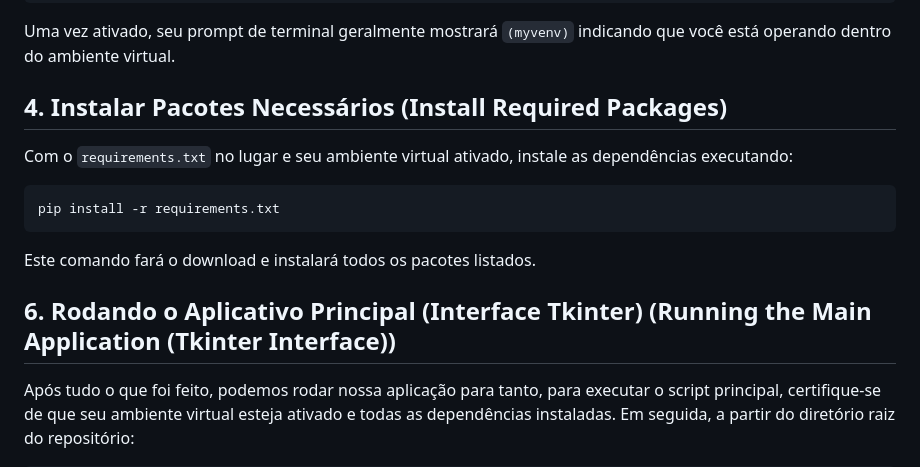
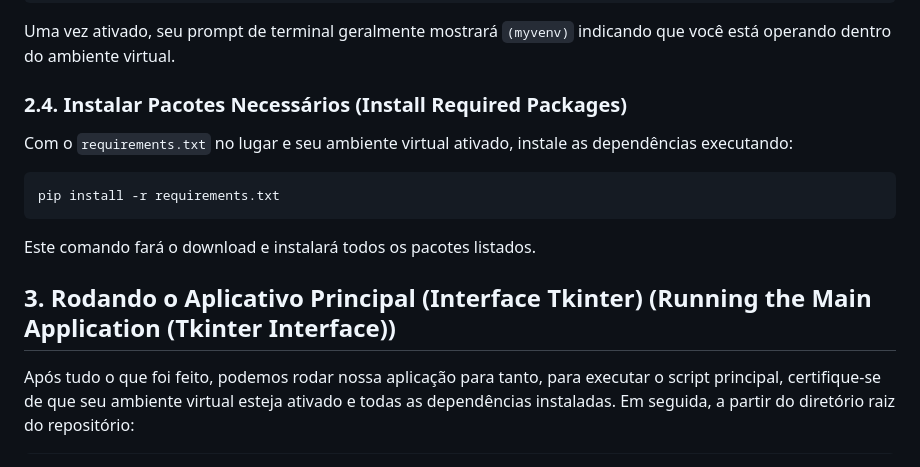
Before and after one commit to JoaoGChv/OAE_ENG, a Markdown page: README.md, the part around one of its changes. GitHub-like rendering.

```diff
--- a/README.md
+++ b/README.md
@@ -75,7 +156,7 @@ source myvenv/bin/activate
 
 Uma vez ativado, seu prompt de terminal geralmente mostrará `(myvenv)` indicando que você está operando dentro do ambiente virtual.
 
-## 4\. Instalar Pacotes Necessários (Install Required Packages)
+### 2.4. Instalar Pacotes Necessários (Install Required Packages)
 
 Com o `requirements.txt` no lugar e seu ambiente virtual ativado, instale as dependências executando:
 
@@ -85,7 +166,7 @@ pip install -r requirements.txt
 
 Este comando fará o download e instalará todos os pacotes listados.
 
-## 6\. Rodando o Aplicativo Principal (Interface Tkinter) (Running the Main Application (Tkinter Interface))
+## 3\. Rodando o Aplicativo Principal (Interface Tkinter) (Running the Main Application (Tkinter Interface))
 
 Após tudo o que foi feito, podemos rodar nossa aplicação para tanto, para executar o script principal, certifique-se de que seu ambiente virtual esteja ativado e todas as dependências instaladas. Em seguida, a partir do diretório raiz do repositório:
 
```
Also changed, not shown: other parts of README.md (+100 -19 lines).
